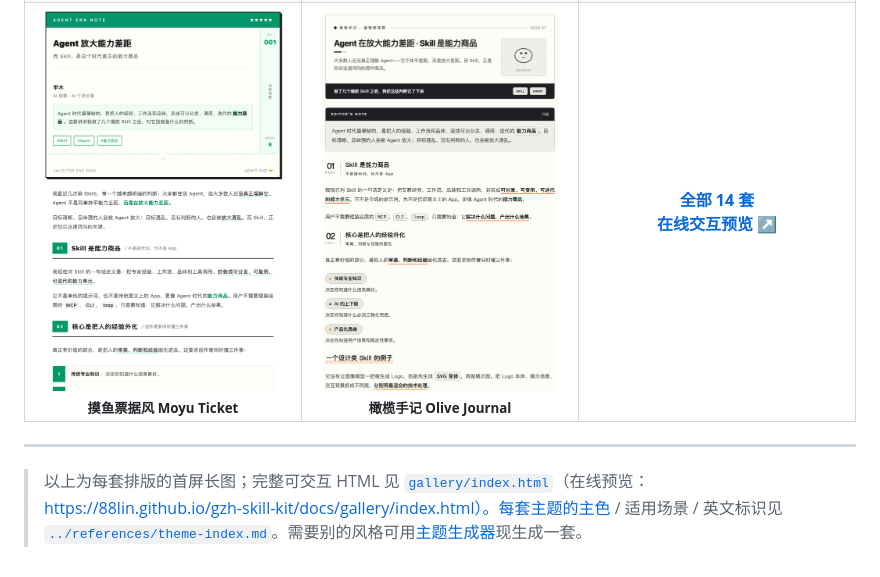
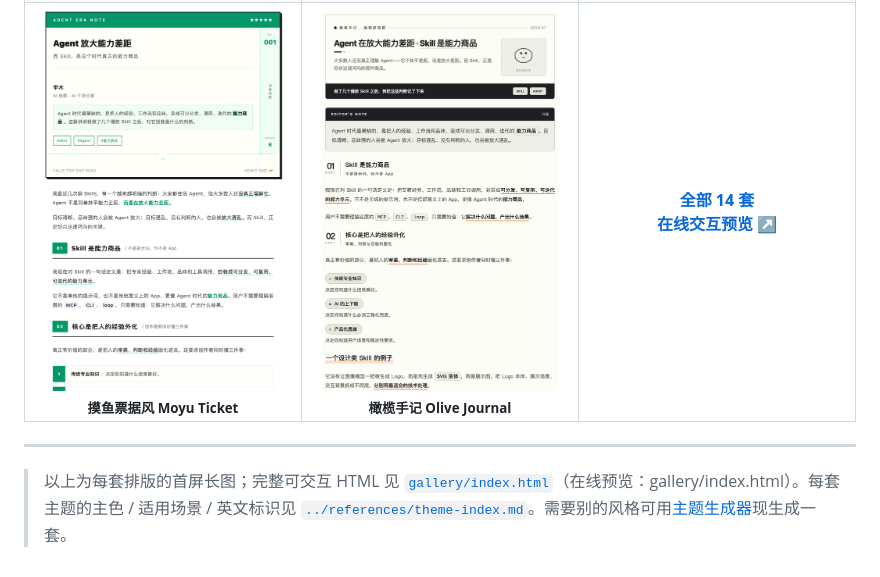
Before and after one commit to 88lin/gzh-design-skill, a Markdown page: docs/all-themes.md, the part around one of its changes. GitHub-like rendering.

Commit message:
fix: all-themes.md 主题链接改相对路径

```diff
--- a/docs/all-themes.md
+++ b/docs/all-themes.md
@@ -34,4 +34,4 @@
 
 ---
 
-> 以上为每套排版的首屏长图；完整可交互 HTML 见 [`gallery/index.html`](gallery/index.html)（在线预览：https://88lin.github.io/gzh-skill-kit/docs/gallery/index.html）。每套主题的主色 / 适用场景 / 英文标识见 [`../references/theme-index.md`](../references/theme-index.md)。需要别的风格可用[主题生成器](../references/theme-generator.md)现生成一套。
+> 以上为每套排版的首屏长图；完整可交互 HTML 见 [`gallery/index.html`](gallery/index.html)（在线预览：gallery/index.html）。每套主题的主色 / 适用场景 / 英文标识见 [`../references/theme-index.md`](../references/theme-index.md)。需要别的风格可用[主题生成器](../references/theme-generator.md)现生成一套。
```
Also changed, not shown: other parts of docs/all-themes.md (+15 -15 lines).
